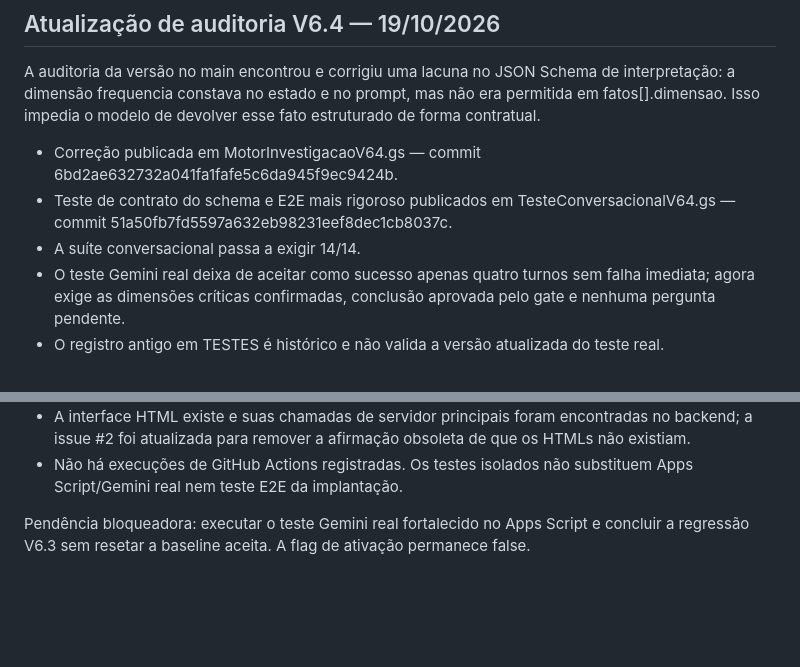
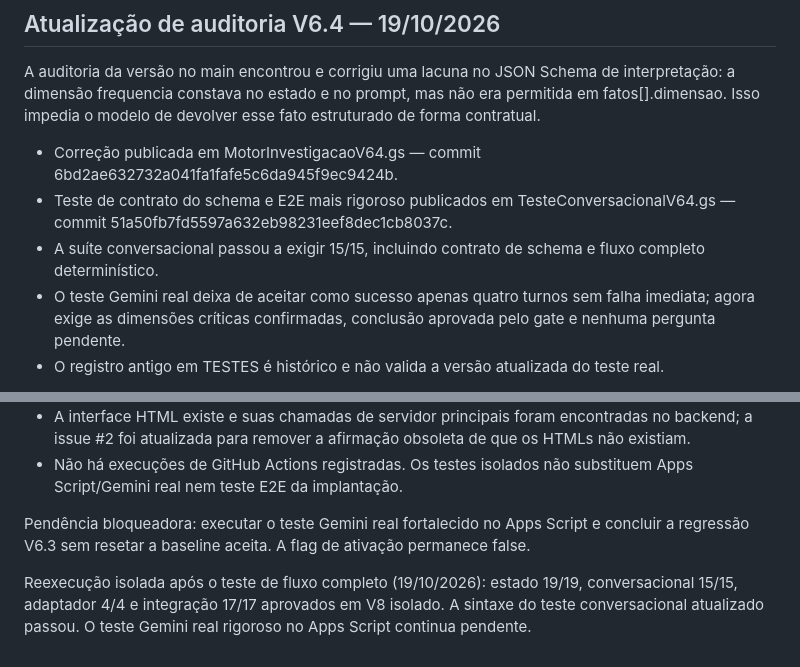
Before and after one commit to daluzdiego/FeedsSolutions, a Markdown page: STATUS_PROJETO.md, 2 parts joined by grey strips. Rendered like a GitHub page; blank space fills up the shorter version.

Commit message:
docs: registrar reexecução determinística V6.4

```diff
--- a/STATUS_PROJETO.md
+++ b/STATUS_PROJETO.md
@@ -125,7 +125,7 @@ A auditoria da versão no main encontrou e corrigiu uma lacuna no JSON Schema de
 
 - Correção publicada em MotorInvestigacaoV64.gs — commit 6bd2ae632732a041fa1fafe5c6da945f9ec9424b.
 - Teste de contrato do schema e E2E mais rigoroso publicados em TesteConversacionalV64.gs — commit 51a50fb7fd5597a632eb98231eef8dec1cb8037c.
-- A suíte conversacional passa a exigir 14/14.
+- A suíte conversacional passou a exigir 15/15, incluindo contrato de schema e fluxo completo determinístico.
 - O teste Gemini real deixa de aceitar como sucesso apenas quatro turnos sem falha imediata; agora exige as dimensões críticas confirmadas, conclusão aprovada pelo gate e nenhuma pergunta pendente.
 - O registro antigo em TESTES é histórico e não valida a versão atualizada do teste real.
 
@@ -141,3 +141,6 @@ Status V6.4: correção de código publicada; validação atualizada no Apps Scr
 - Não há execuções de GitHub Actions registradas. Os testes isolados não substituem Apps Script/Gemini real nem teste E2E da implantação.
 
 Pendência bloqueadora: executar o teste Gemini real fortalecido no Apps Script e concluir a regressão V6.3 sem resetar a baseline aceita. A flag de ativação permanece false.
+
+
+Reexecução isolada após o teste de fluxo completo (19/10/2026): estado 19/19, conversacional 15/15, adaptador 4/4 e integração 17/17 aprovados em V8 isolado. A sintaxe do teste conversacional atualizado passou. O teste Gemini real rigoroso no Apps Script continua pendente.
```
